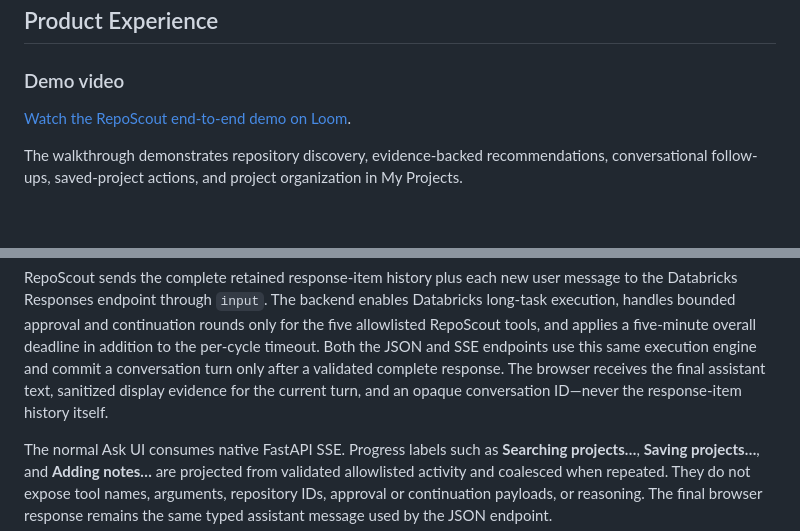
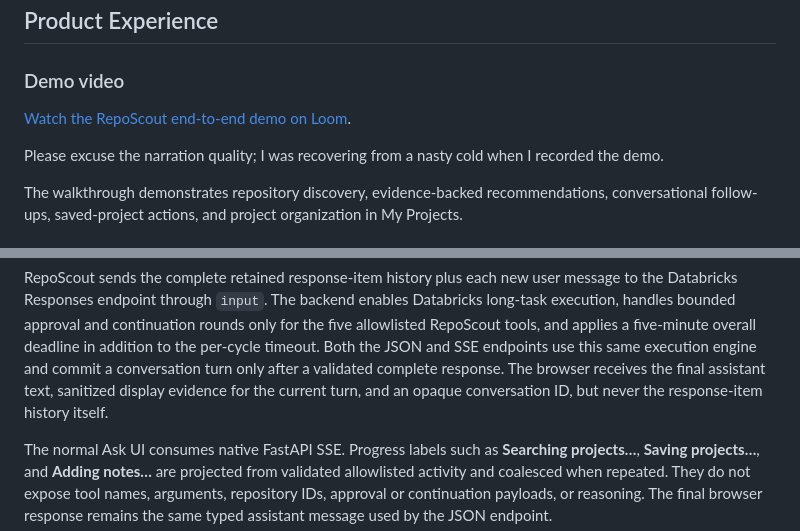
Before and after one commit to j-unspeakable/RepoScout, a Markdown page: README.md, 2 parts joined by grey strips. GitHub-like rendering; blank space fills up the shorter version.

Commit message:
chore: Minor README Updates

```diff
--- a/README.md
+++ b/README.md
@@ -59,7 +59,9 @@ The implementation deliberately separates deterministic retrieval from agent orc
 
 ### Demo video
 
-[Watch the RepoScout end-to-end demo on Loom](https://www.loom.com/share/c6988910aa8448a69f779d4d5f8f22d4).
+[Watch the RepoScout end-to-end demo on Loom](https://www.loom.com/share/e239a2b9cba546d58a11cd245d8cd7de).
+
+Please excuse the narration quality; I was recovering from a nasty cold when I recorded the demo.
 
 The walkthrough demonstrates repository discovery, evidence-backed recommendations, conversational
 follow-ups, saved-project actions, and project organization in My Projects.
@@ -723,7 +725,7 @@ handles bounded approval and continuation rounds only for the five allowlisted R
 and applies a five-minute overall deadline in addition to the per-cycle timeout. Both the JSON and
 SSE endpoints use this same execution engine and commit a conversation turn only after a validated
 complete response. The browser receives the final assistant text, sanitized display evidence for
-the current turn, and an opaque conversation ID—never the response-item history itself.
+the current turn, and an opaque conversation ID, but never the response-item history itself.
 
 The normal Ask UI consumes native FastAPI SSE. Progress labels such as **Searching projects…**,
 **Saving projects…**, and **Adding notes…** are projected from validated allowlisted activity and
```
